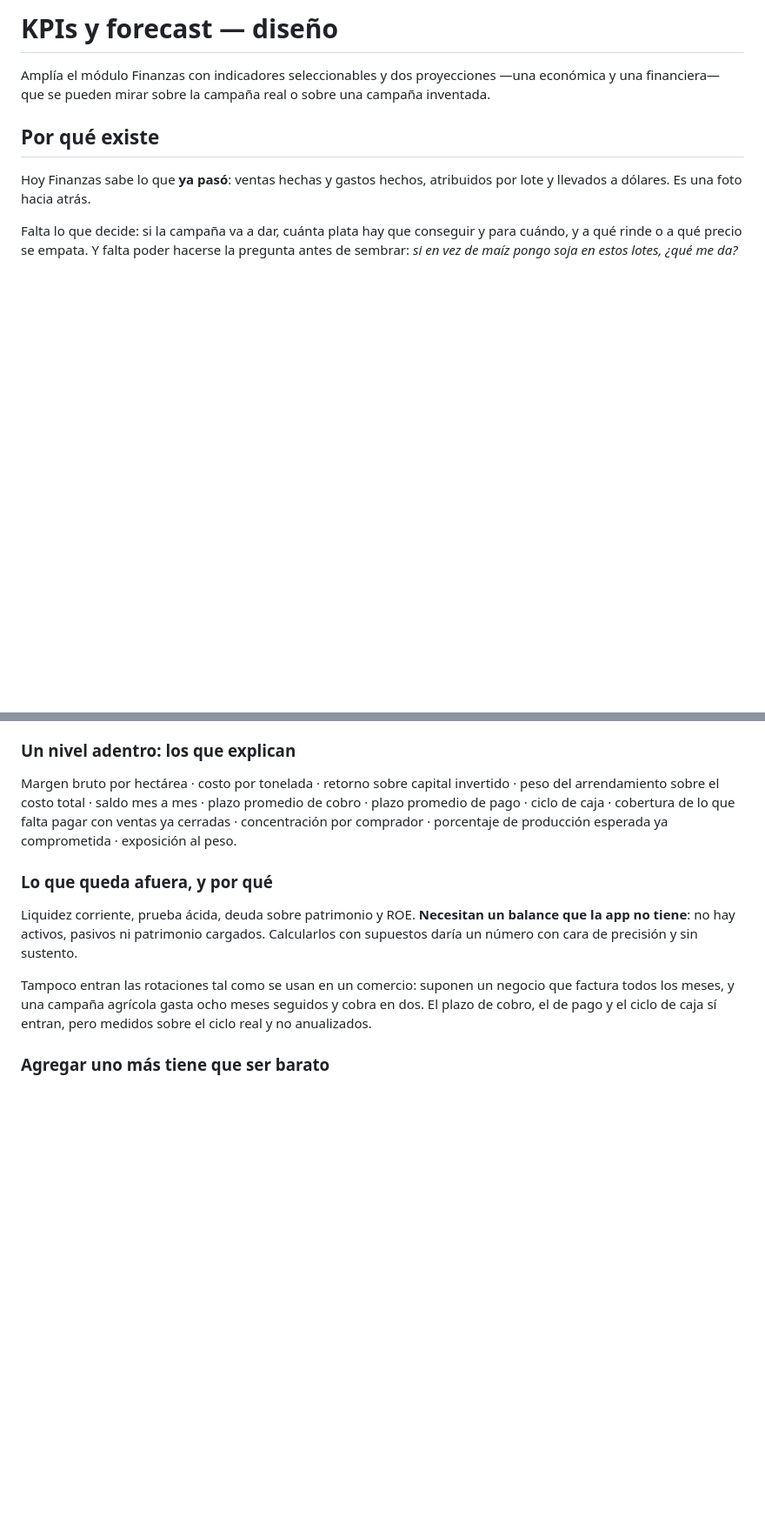
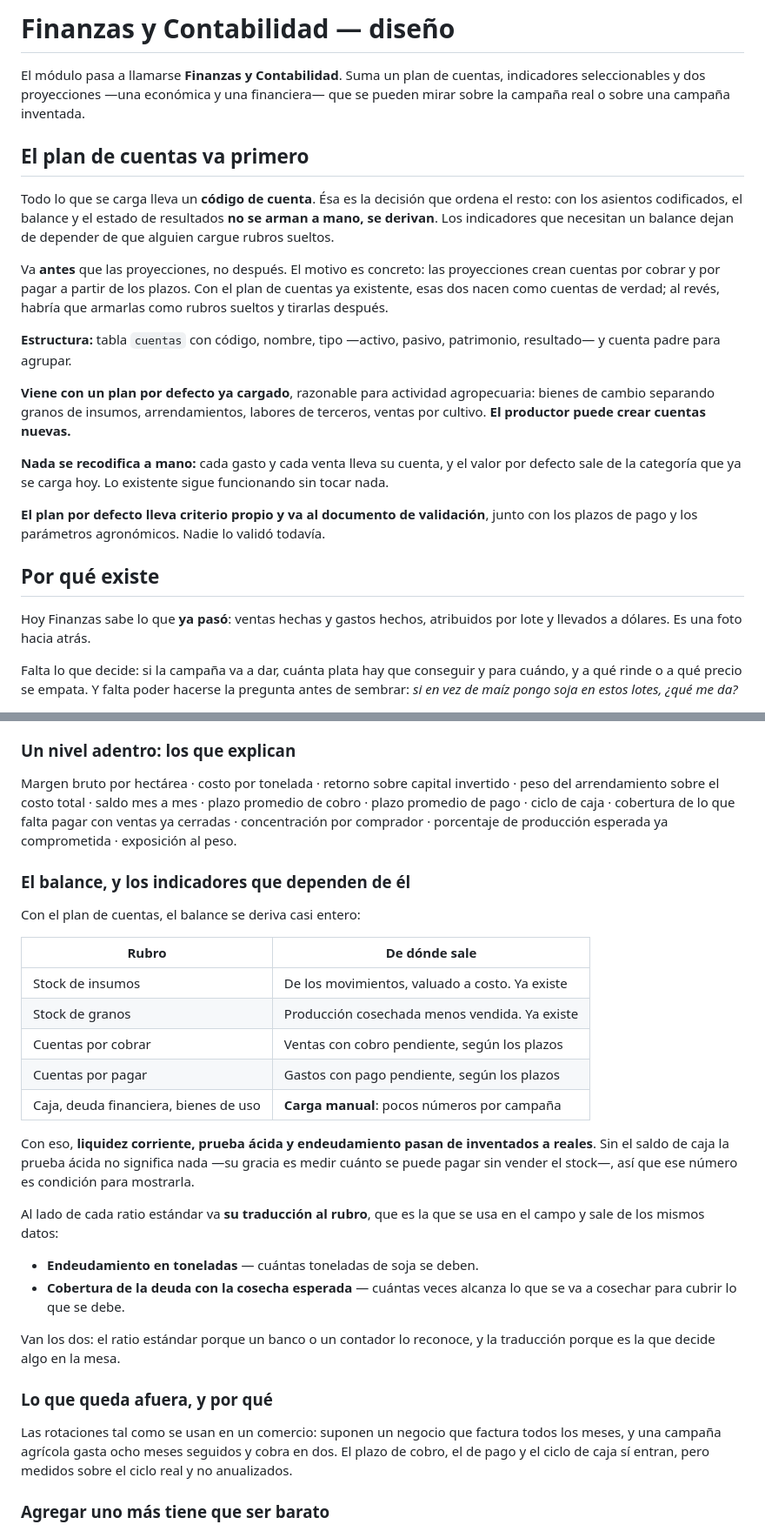
Before and after one commit to lucasifilippelli-cyber/agrocontrol, a Markdown page: docs/finanzas.md, 2 parts joined by grey strips. Shown at 87% size. GitHub-like rendering; blank space fills up the shorter version.

Commit message:
Poner el plan de cuentas como base de Finanzas y Contabilidad
Si todo lo que se carga lleva código de cuenta, el balance y el estado de
resultados se derivan en vez de armarse a mano, y los ratios que necesitan
balance dejan de depender de rubros sueltos.

Va antes que las proyecciones y no después: las proyecciones crean cuentas por
cobrar y por pagar a partir de los plazos, y con el plan ya existente nacen como
cuentas de verdad.

Co-Authored-By: Claude Opus 5 <noreply@anthropic.com>

```diff
--- a/docs/finanzas.md
+++ b/docs/finanzas.md
@@ -1,8 +1,36 @@
-# KPIs y forecast — diseño
+# Finanzas y Contabilidad — diseño
 
-Amplía el módulo Finanzas con indicadores seleccionables y dos proyecciones —una
-económica y una financiera— que se pueden mirar sobre la campaña real o sobre una
-campaña inventada.
+El módulo pasa a llamarse **Finanzas y Contabilidad**. Suma un plan de cuentas,
+indicadores seleccionables y dos proyecciones —una económica y una financiera—
+que se pueden mirar sobre la campaña real o sobre una campaña inventada.
+
+## El plan de cuentas va primero
+
+Todo lo que se carga lleva un **código de cuenta**. Ésa es la decisión que ordena
+el resto: con los asientos codificados, el balance y el estado de resultados **no
+se arman a mano, se derivan**. Los indicadores que necesitan un balance dejan de
+depender de que alguien cargue rubros sueltos.
+
+Va **antes** que las proyecciones, no después. El motivo es concreto: las
+proyecciones crean cuentas por cobrar y por pagar a partir de los plazos. Con el
+plan de cuentas ya existente, esas dos nacen como cuentas de verdad; al revés,
+habría que armarlas como rubros sueltos y tirarlas después.
+
+**Estructura:** tabla `cuentas` con código, nombre, tipo —activo, pasivo,
+patrimonio, resultado— y cuenta padre para agrupar.
+
+**Viene con un plan por defecto ya cargado**, razonable para actividad
+agropecuaria: bienes de cambio separando granos de insumos, arrendamientos,
+labores de terceros, ventas por cultivo. **El productor puede crear cuentas
+nuevas.**
+
+**Nada se recodifica a mano:** cada gasto y cada venta lleva su cuenta, y el
+valor por defecto sale de la categoría que ya se carga hoy. Lo existente sigue
+funcionando sin tocar nada.
+
+**El plan por defecto lleva criterio propio y va al documento de validación**,
+junto con los plazos de pago y los parámetros agronómicos. Nadie lo validó
+todavía.
 
 ## Por qué existe
 
@@ -91,16 +119,39 @@ de cobro · plazo promedio de pago · ciclo de caja · cobertura de lo que falta
 pagar con ventas ya cerradas · concentración por comprador · porcentaje de
 producción esperada ya comprometida · exposición al peso.
 
+### El balance, y los indicadores que dependen de él
+
+Con el plan de cuentas, el balance se deriva casi entero:
+
+| Rubro | De dónde sale |
+|---|---|
+| Stock de insumos | De los movimientos, valuado a costo. Ya existe |
+| Stock de granos | Producción cosechada menos vendida. Ya existe |
+| Cuentas por cobrar | Ventas con cobro pendiente, según los plazos |
+| Cuentas por pagar | Gastos con pago pendiente, según los plazos |
+| Caja, deuda financiera, bienes de uso | **Carga manual**: pocos números por campaña |
+
+Con eso, **liquidez corriente, prueba ácida y endeudamiento pasan de inventados a
+reales**. Sin el saldo de caja la prueba ácida no significa nada —su gracia es
+medir cuánto se puede pagar sin vender el stock—, así que ese número es
+condición para mostrarla.
+
+Al lado de cada ratio estándar va **su traducción al rubro**, que es la que se usa
+en el campo y sale de los mismos datos:
+
+- **Endeudamiento en toneladas** — cuántas toneladas de soja se deben.
+- **Cobertura de la deuda con la cosecha esperada** — cuántas veces alcanza lo
+  que se va a cosechar para cubrir lo que se debe.
+
+Van los dos: el ratio estándar porque un banco o un contador lo reconoce, y la
+traducción porque es la que decide algo en la mesa.
+
 ### Lo que queda afuera, y por qué
 
-Liquidez corriente, prueba ácida, deuda sobre patrimonio y ROE. **Necesitan un
-balance que la app no tiene**: no hay activos, pasivos ni patrimonio cargados.
-Calcularlos con supuestos daría un número con cara de precisión y sin sustento.
-
-Tampoco entran las rotaciones tal como se usan en un comercio: suponen un negocio
-que factura todos los meses, y una campaña agrícola gasta ocho meses seguidos y
-cobra en dos. El plazo de cobro, el de pago y el ciclo de caja sí entran, pero
-medidos sobre el ciclo real y no anualizados.
+Las rotaciones tal como se usan en un comercio: suponen un negocio que factura
+todos los meses, y una campaña agrícola gasta ocho meses seguidos y cobra en dos.
+El plazo de cobro, el de pago y el ciclo de caja sí entran, pero medidos sobre el
+ciclo real y no anualizados.
 
 ### Agregar uno más tiene que ser barato
 
```
Also changed, not shown: other parts of docs/finanzas.md (+10 -0 lines).
